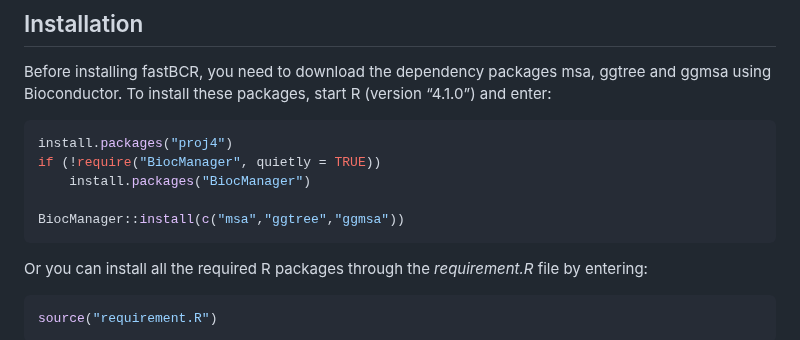
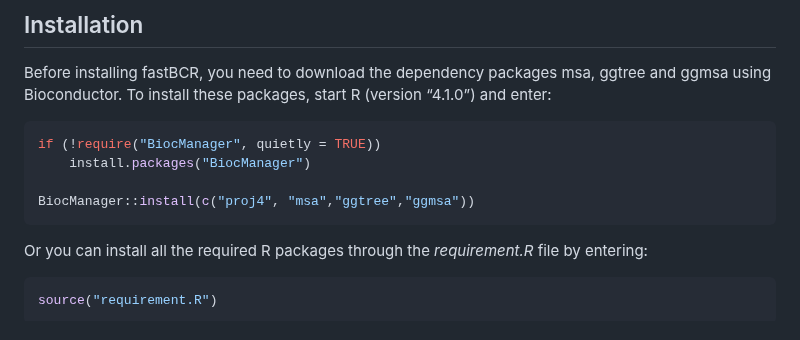
Before and after one commit to ZhangLabTJU/fastBCR, a Markdown page: README.md, the part around the change. GitHub-like rendering.

````diff
--- a/README.md
+++ b/README.md
@@ -28,11 +28,10 @@ msa, ggtree and ggmsa using Bioconductor. To install these packages, start R
 (version “4.1.0”) and enter:
 
 ``` r
-install.packages("proj4")
 if (!require("BiocManager", quietly = TRUE))
     install.packages("BiocManager")
 
-BiocManager::install(c("msa","ggtree","ggmsa"))
+BiocManager::install(c("proj4", "msa","ggtree","ggmsa"))
 ```
 
 Or you can install all the required R packages through the _requirement.R_ file by entering:
````
